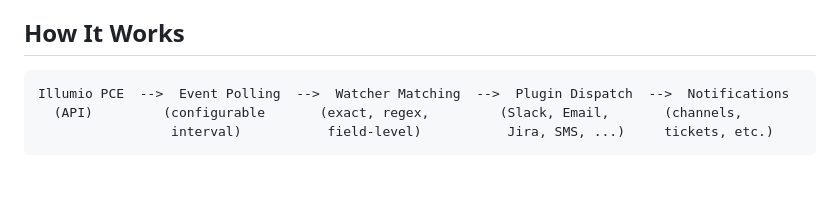
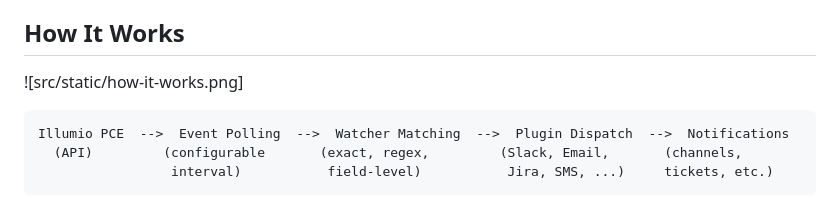
Before and after one commit to alexgoller/illumio-pretty-cool-events, a Markdown page: README.md, the part around the change. GitHub-like rendering; blank space fills up the shorter version.

Commit message:
Update README.md
Add image

````diff
--- a/README.md
+++ b/README.md
@@ -3,6 +3,8 @@
 Real-time event monitoring and notification system for the Illumio Policy Compute Engine (PCE). Continuously polls the PCE Events API, matches events against configurable watcher rules, and routes notifications to Slack, Email, PagerDuty, Jira, Teams, ServiceNow, and more.
 
 ## How It Works
+
+![src/static/how-it-works.png]
 
 ```
 Illumio PCE  -->  Event Polling  -->  Watcher Matching  -->  Plugin Dispatch  -->  Notifications
````
